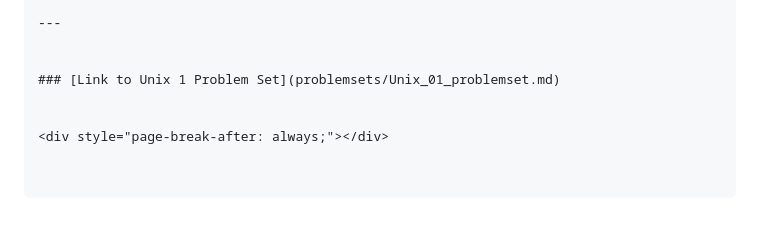
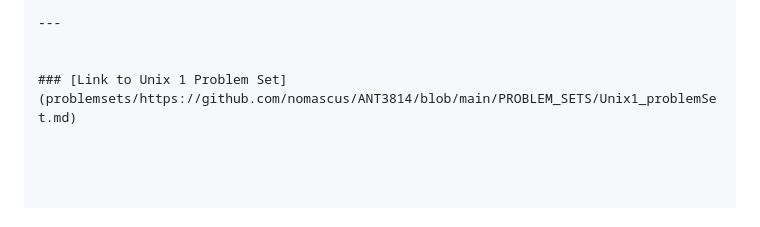
Before and after one commit to nomascus/ANT3814, a Markdown page: DIAPOSITIVES/1_Unix1_english.md, the part around the change. GitHub-like rendering.

```diff
--- a/DIAPOSITIVES/1_Unix1_english.md
+++ b/DIAPOSITIVES/1_Unix1_english.md
@@ -658,7 +658,4 @@ Here are a few more advanced Unix commands that are very useful, and when you ha
 ---
 
 
-### [Link to Unix 1 Problem Set](problemsets/Unix_01_problemset.md)
-
-
-<div style="page-break-after: always;"></div>
+### [Link to Unix 1 Problem Set](problemsets/https://github.com/nomascus/ANT3814/blob/main/PROBLEM_SETS/Unix1_problemSet.md)
```
Also changed, not shown: DIAPOSITIVES/1_Unix1_francais.md (+1 -1 lines), PROBLEM_SETS/Unix1_problemSet_English.md (added, +212 -0 lines).
